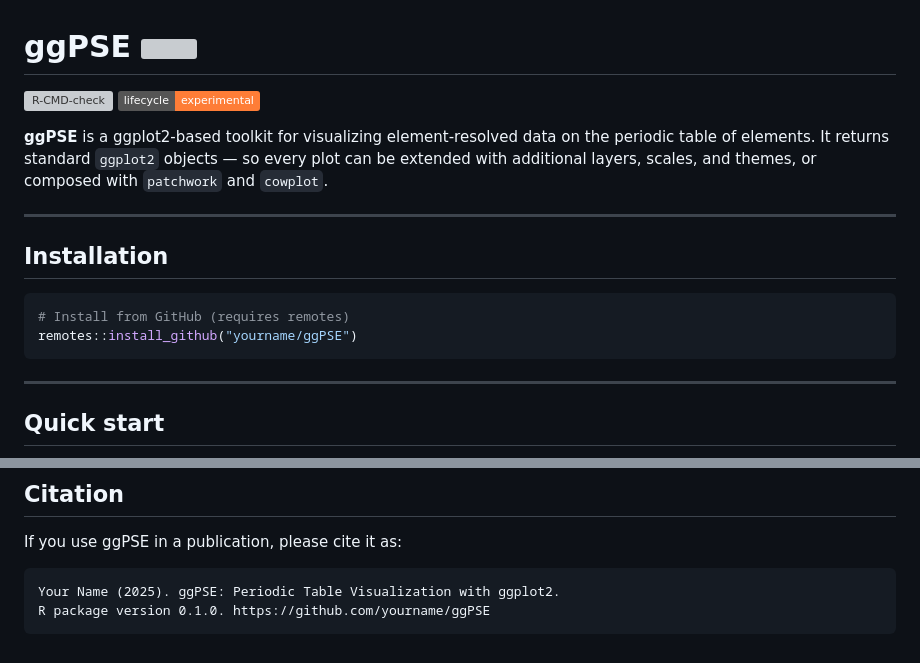
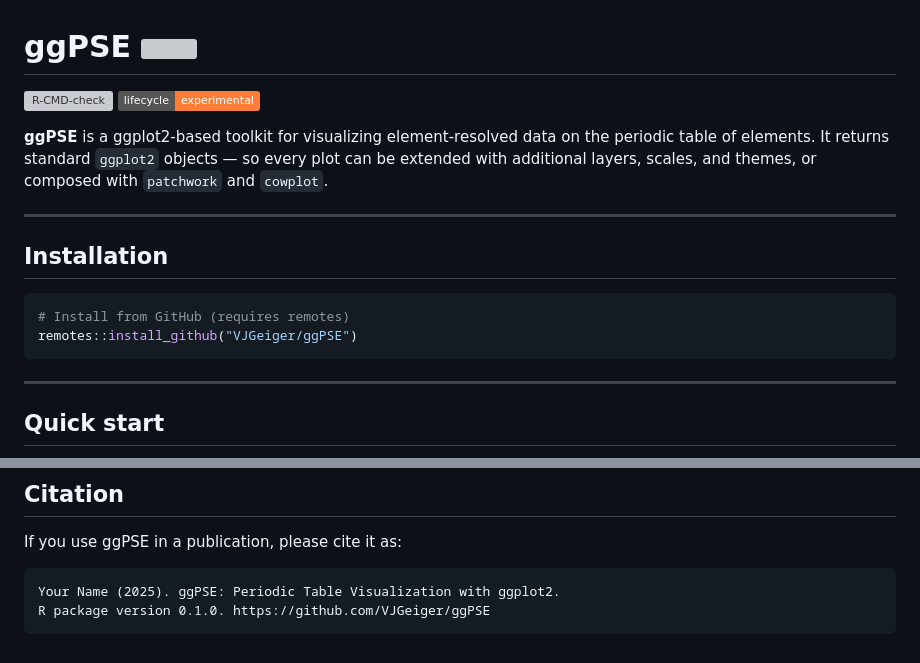
Before and after one commit to VJGeiger/ggPSE, a Markdown page: README.md, 2 parts joined by grey strips. GitHub-like rendering; badges without logos; grey boxes are pictures that could not be loaded.

Commit message:
Update README with correct GitHub repository links

````diff
--- a/README.md
+++ b/README.md
@@ -16,7 +16,7 @@ composed with `patchwork` and `cowplot`.
 
 ```r
 # Install from GitHub (requires remotes)
-remotes::install_github("yourname/ggPSE")
+remotes::install_github("VJGeiger/ggPSE")
 ```
 
 ---
@@ -134,5 +134,5 @@ If you use ggPSE in a publication, please cite it as:
 
 ```
 Your Name (2025). ggPSE: Periodic Table Visualization with ggplot2.
-R package version 0.1.0. https://github.com/yourname/ggPSE
+R package version 0.1.0. https://github.com/VJGeiger/ggPSE
 ```
````
Also changed, not shown: other parts of README.md (+1 -1 lines).
